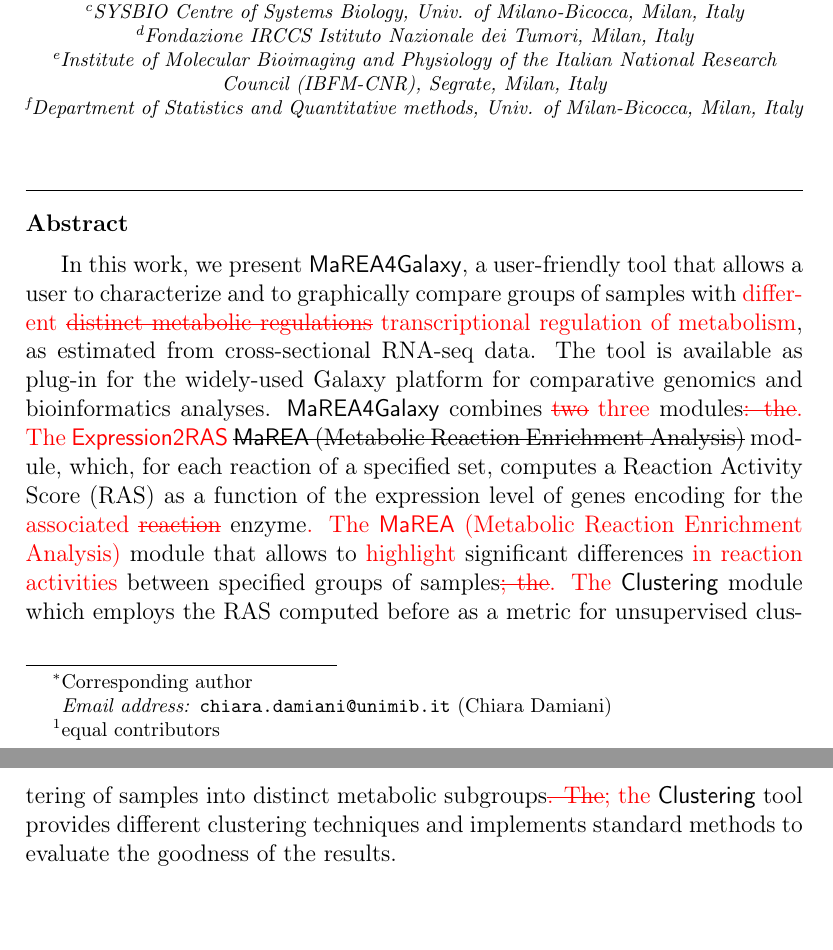
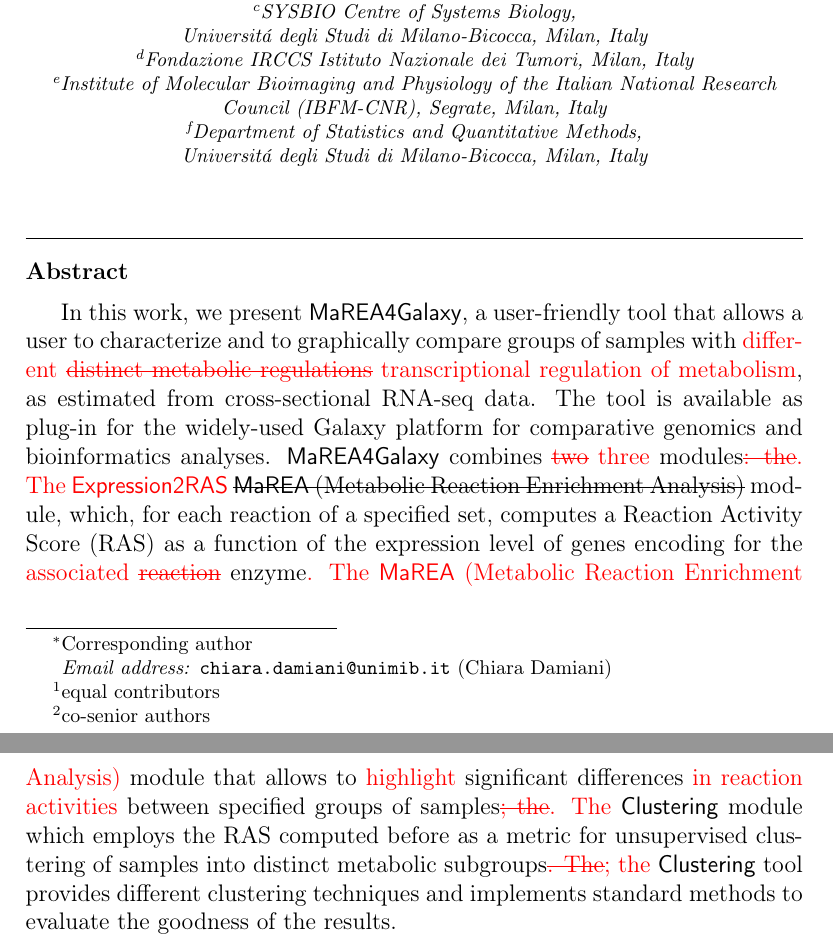
Before and after one commit to marcoxa/MareaXGalaxy-revision, a LaTeX paper (mareaXgalaxy.tex): two parts of pages 1 and 2 of 17 before the commit and two parts of pages 1 and 2 of 18 after it, joined at a grey line, cut so that both start at the same text. Compiled offline with pdfLaTeX.

Commit message:
Minor fixes.

```diff
--- a/mareaXgalaxy.tex
+++ b/mareaXgalaxy.tex
@@ -96,27 +96,30 @@
   \author[label1]{Marzia Di Filippo}
   \author[label6,label2]{Dario Pescini}
   \author[label5]{Alex Graudenzi}
-  \author[label1]{Marco Antoniotti}
-  \author[label1,label2]{Giancarlo Mauri}
+  \author[label1]{Marco Antoniotti\fnref{eq2}}
+  \author[label1,label2]{Giancarlo Mauri\fnref{eq2}}
 
-  \address[label3]{Dept. of Biotechnology and Biosciences,
-    Univ. Milano-Bicocca, Milan, Italy}
-  \address[label1]{Dept. of Informatics, Systems and Communication,
-    Univ. of Milan-Bicocca, Milan, Italy}
-  \address[label2]{SYSBIO Centre of Systems Biology, Univ. of
-    Milano-Bicocca, Milan, Italy}
+  \address[label3]{Dept. of Biotechnology and Biosciences,\\
+    Universit\'{a} degli Studi di Milano-Bicocca, Milan, Italy}
+
+  \address[label1]{Dept. of Informatics, Systems and Communication,\\
+    Universit\'{a} degli Studi di Milano-Bicocca, Milan, Italy}
+
+  \address[label2]{SYSBIO Centre of Systems Biology,\\
+    Universit\'{a} degli Studi di Milano-Bicocca, Milan, Italy}
+
   \address[label4]{Fondazione IRCCS Istituto Nazionale dei Tumori,
     Milan, Italy}
   \address[label5]{Institute of Molecular Bioimaging and Physiology of
     the Italian National Research Council (IBFM-CNR), Segrate, Milan,
     Italy}
-  \address[label6]{Department of Statistics and Quantitative methods,
-    Univ. of Milan-Bicocca, Milan, Italy}
+  \address[label6]{Department of Statistics and Quantitative Methods,\\
+    Universit\'{a} degli Studi di Milano-Bicocca, Milan, Italy}
 
   \cortext[cor1]{Corresponding author}
 
   \fntext[eq]{equal contributors}
-  % \fntext[eq2]{co-senior authors}
+  \fntext[eq2]{co-senior authors}
 
 
 
```
